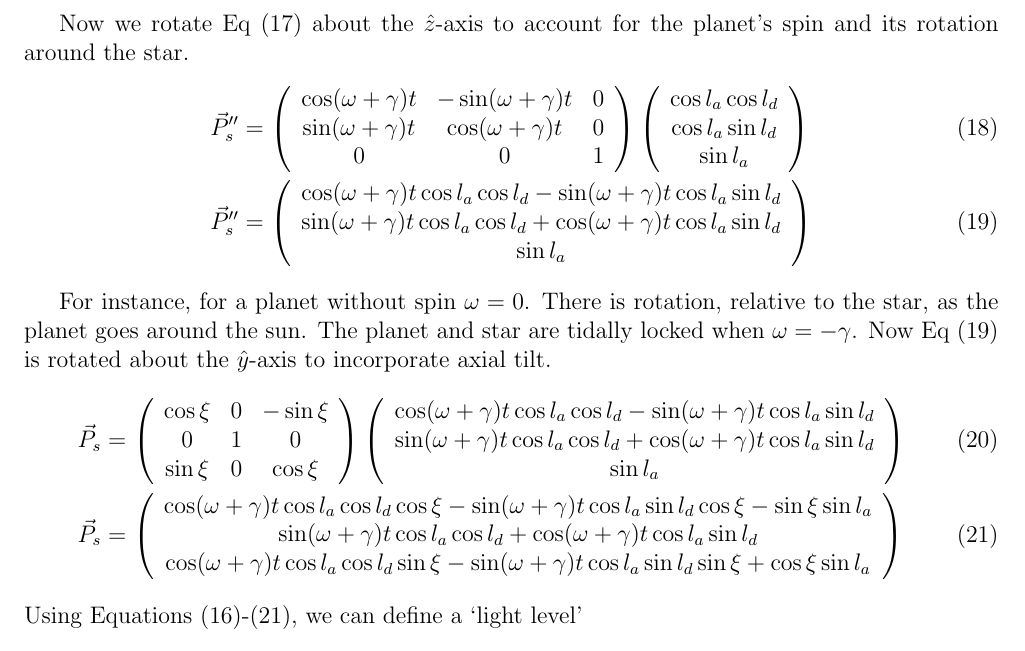
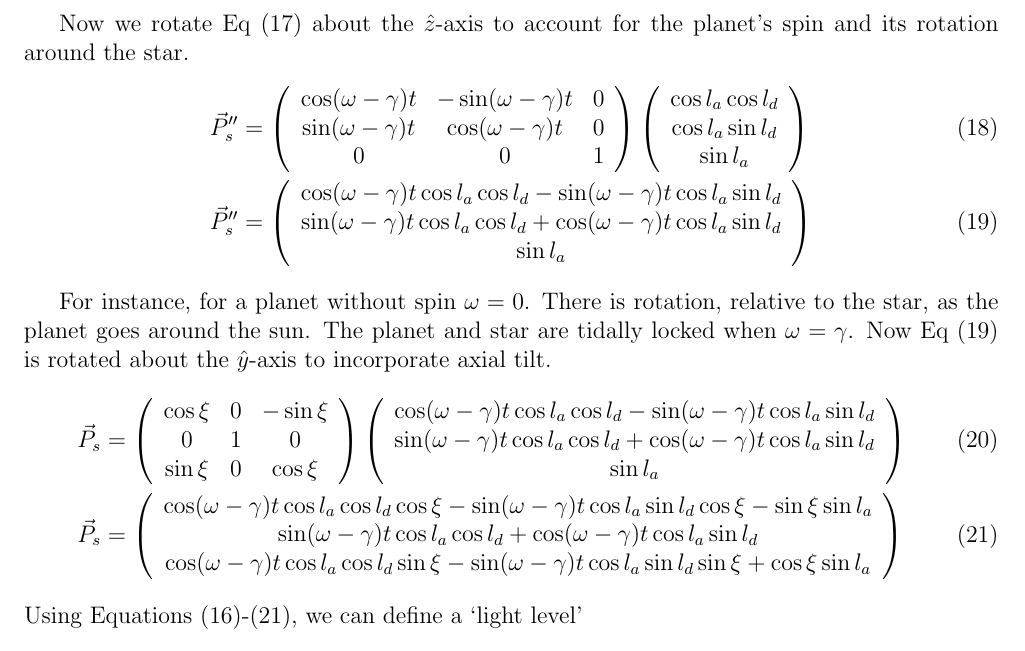
Before and after one commit to BenSmithers/MultiHex, a LaTeX document (tex/algorithms.tex): part of page 3 of 4, cut so that both start at the same text. Compiled offline with pdfLaTeX.

Commit message:
Fixed errors

```diff
--- a/tex/algorithms.tex
+++ b/tex/algorithms.tex
@@ -179,14 +179,14 @@ We construct a unit-vector from the Earth's core to a position on the surface, b
 
 Now we rotate Eq~\eqref{eq:basic} about the \(\hat{z}\)-axis to account for the planet's spin and its rotation around the star.
 \begin{align}
-\vec{P}_{s}'' &=\left(\begin{array}{ccc} \cos(\omega + \gamma)t & -\sin(\omega + \gamma) t & 0 \\ \sin(\omega + \gamma) t & \cos(\omega + \gamma) t & 0 \\ 0 & 0 & 1 \end{array} \right) \left(\begin{array}{c}\cos l_{a}\cos l_{d} \\ \cos l_{a}\sin l_{d} \\ \sin l_{a} \end{array}\right) \\
-\vec{P}_{s}'' &=  \left(\begin{array}{c} \cos(\omega+\gamma)t\cos l_{a}\cos l_{d} - \sin(\omega+\gamma)t\cos l_{a}\sin l_{d} \\ \sin(\omega + \gamma)t\cos l_{a}\cos l_{d} + \cos(\omega+\gamma)t\cos l_{a}\sin l_{d} \\ \sin l_{a} \end{array}\right) \label{eq:rotated}
+\vec{P}_{s}'' &=\left(\begin{array}{ccc} \cos(\omega - \gamma)t & -\sin(\omega - \gamma) t & 0 \\ \sin(\omega - \gamma) t & \cos(\omega - \gamma) t & 0 \\ 0 & 0 & 1 \end{array} \right) \left(\begin{array}{c}\cos l_{a}\cos l_{d} \\ \cos l_{a}\sin l_{d} \\ \sin l_{a} \end{array}\right) \\
+\vec{P}_{s}'' &=  \left(\begin{array}{c} \cos(\omega-\gamma)t\cos l_{a}\cos l_{d} - \sin(\omega-\gamma)t\cos l_{a}\sin l_{d} \\ \sin(\omega - \gamma)t\cos l_{a}\cos l_{d} + \cos(\omega-\gamma)t\cos l_{a}\sin l_{d} \\ \sin l_{a} \end{array}\right) \label{eq:rotated}
 \end{align}
 
-For instance, for a planet without spin \(\omega = 0\). There is rotation, relative to the star, as the planet goes around the sun. The planet and star are tidally locked when \(\omega=-\gamma\). Now Eq~\eqref{eq:rotated} is rotated about the \(\hat{y}\)-axis to incorporate axial tilt.
+For instance, for a planet without spin \(\omega = 0\). There is rotation, relative to the star, as the planet goes around the sun. The planet and star are tidally locked when \(\omega=\gamma\). Now Eq~\eqref{eq:rotated} is rotated about the \(\hat{y}\)-axis to incorporate axial tilt.
 \begin{align}
-\vec{P}_{s} &= \left(\begin{array}{ccc}\cos\xi  & 0 & -\sin\xi \\ 0 & 1 & 0 \\ \sin\xi & 0 & \cos\xi \end{array}\right)\left(\begin{array}{c} \cos(\omega+\gamma)t\cos l_{a}\cos l_{d} - \sin(\omega+\gamma)t\cos l_{a}\sin l_{d} \\ \sin(\omega + \gamma)t\cos l_{a}\cos l_{d} + \cos(\omega+\gamma)t\cos l_{a}\sin l_{d} \\ \sin l_{a} \end{array}\right) \\
-\vec{P}_{s} &= \left(\begin{array}{c} \cos(\omega+\gamma)t\cos l_{a}\cos l_{d}\cos\xi - \sin(\omega+\gamma)t\cos l_{a}\sin l_{d}\cos\xi -\sin\xi\sin l_{a} \\ \sin(\omega + \gamma)t\cos l_{a}\cos l_{d} + \cos(\omega+\gamma)t\cos l_{a}\sin l_{d} \\ \cos(\omega+\gamma)t\cos l_{a}\cos l_{d}\sin\xi - \sin(\omega+\gamma)t\cos l_{a}\sin l_{d}\sin\xi + \cos\xi\sin l_{a} \end{array}\right) \label{eq:dir}
+\vec{P}_{s} &= \left(\begin{array}{ccc}\cos\xi  & 0 & -\sin\xi \\ 0 & 1 & 0 \\ \sin\xi & 0 & \cos\xi \end{array}\right)\left(\begin{array}{c} \cos(\omega-\gamma)t\cos l_{a}\cos l_{d} - \sin(\omega-\gamma)t\cos l_{a}\sin l_{d} \\ \sin(\omega - \gamma)t\cos l_{a}\cos l_{d} + \cos(\omega-\gamma)t\cos l_{a}\sin l_{d} \\ \sin l_{a} \end{array}\right) \\
+\vec{P}_{s} &= \left(\begin{array}{c} \cos(\omega-\gamma)t\cos l_{a}\cos l_{d}\cos\xi - \sin(\omega-\gamma)t\cos l_{a}\sin l_{d}\cos\xi -\sin\xi\sin l_{a} \\ \sin(\omega - \gamma)t\cos l_{a}\cos l_{d} + \cos(\omega-\gamma)t\cos l_{a}\sin l_{d} \\ \cos(\omega-\gamma)t\cos l_{a}\cos l_{d}\sin\xi - \sin(\omega-\gamma)t\cos l_{a}\sin l_{d}\sin\xi + \cos\xi\sin l_{a} \end{array}\right) \label{eq:dir}
 \end{align}
 Using Equations~\eqref{eq:sun_earth}-\eqref{eq:dir}, we can define a `light level'
 \begin{equation}
```
